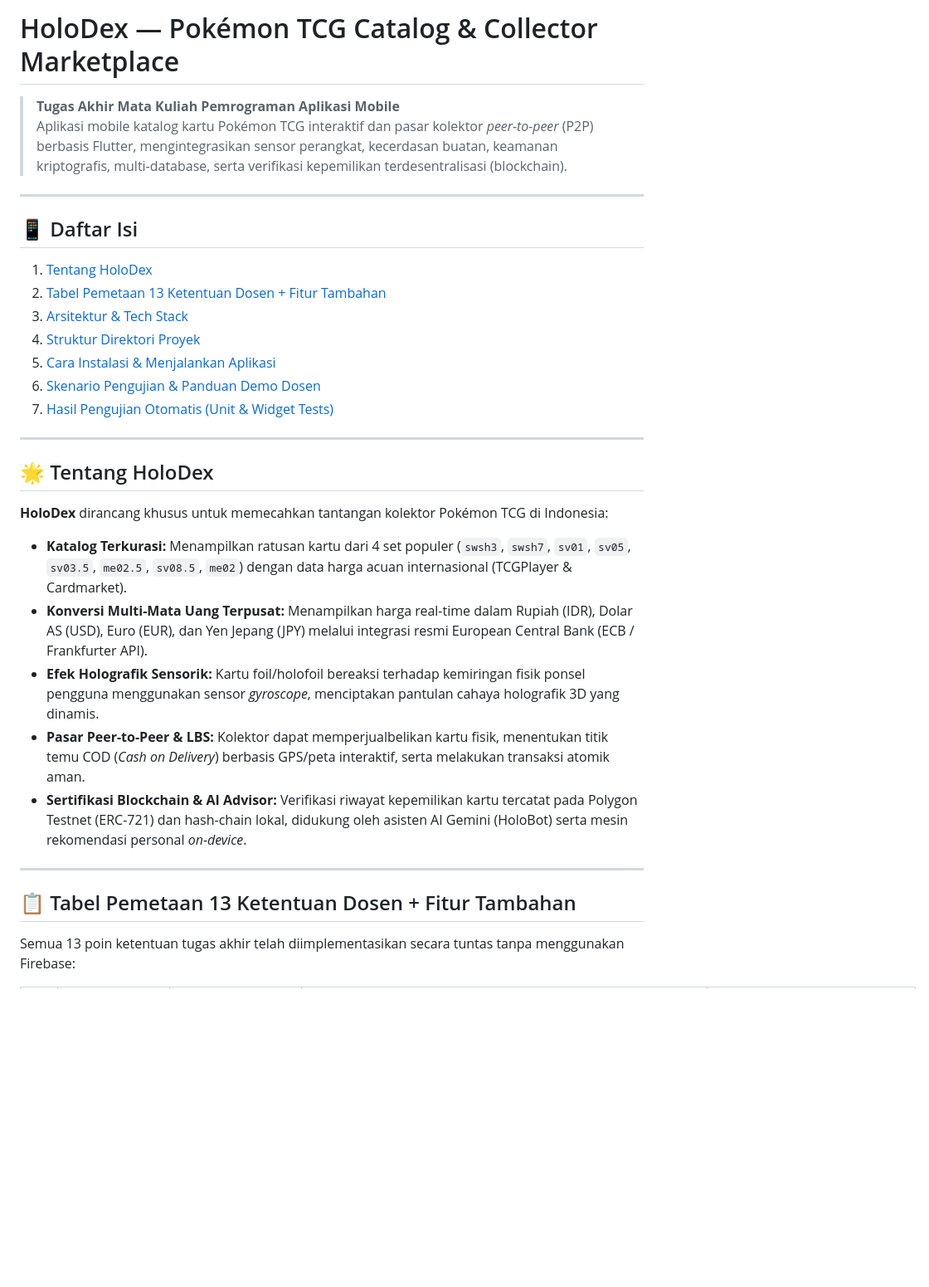
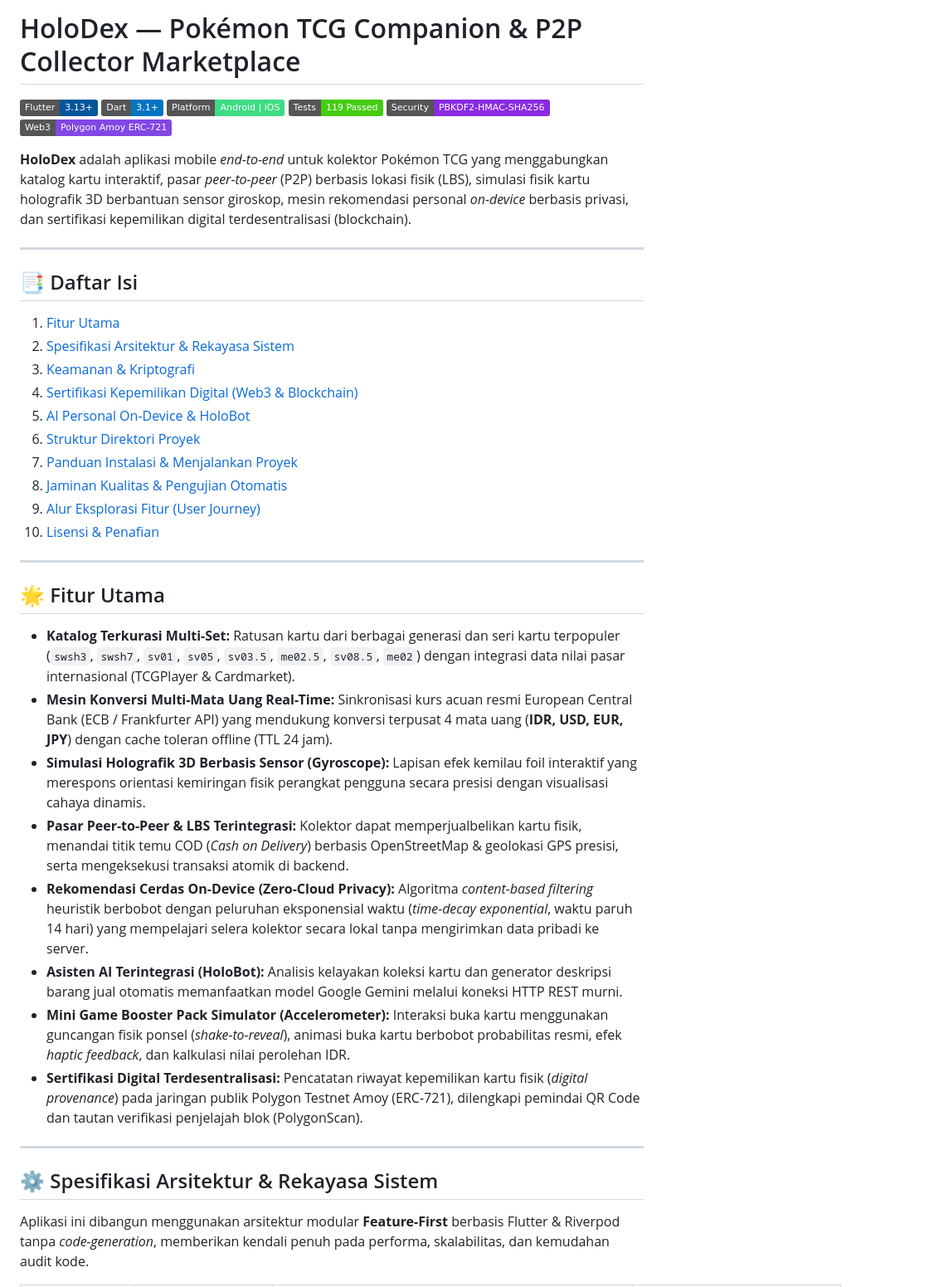
Before and after one commit to IlhamKurniawan46/tugasakhir-mobile, a Markdown page: README.md, the part around one of its changes. Shown at 83% size. GitHub-like rendering; badges without logos; blank space fills up the shorter version.

```diff
--- a/README.md
+++ b/README.md
@@ -1,33 +1,44 @@
-# HoloDex — Pokémon TCG Catalog & Collector Marketplace
+# HoloDex — Pokémon TCG Companion & P2P Collector Marketplace
 
-> **Tugas Akhir Mata Kuliah Pemrograman Aplikasi Mobile**
-> Aplikasi mobile katalog kartu Pokémon TCG interaktif dan pasar kolektor *peer-to-peer* (P2P) berbasis Flutter, mengintegrasikan sensor perangkat, kecerdasan buatan, keamanan kriptografis, multi-database, serta verifikasi kepemilikan terdesentralisasi (blockchain).
+[![Flutter](https://img.shields.io/badge/Flutter-3.13%2B-02569B?logo=flutter&logoColor=white)](https://flutter.dev)
+[![Dart](https://img.shields.io/badge/Dart-3.1%2B-0175C2?logo=dart&logoColor=white)](https://dart.dev)
+[![Platform](https://img.shields.io/badge/Platform-Android%20%7C%20iOS-3DDC84?logo=android&logoColor=white)](https://android.com)
+[![Tests](https://img.shields.io/badge/Tests-119%20Passed-brightgreen?logo=checkmarx&logoColor=white)](test/)
+[![Security](https://img.shields.io/badge/Security-PBKDF2--HMAC--SHA256-blueviolet?logo=shield&logoColor=white)](#-keamanan--kriptografi)
+[![Blockchain](https://img.shields.io/badge/Web3-Polygon%20Amoy%20ERC--721-8247E5?logo=polygon&logoColor=white)](#-sertifikasi-kepemilikan-digital-web3--blockchain)
+
+**HoloDex** adalah aplikasi mobile *end-to-end* untuk kolektor Pokémon TCG yang menggabungkan katalog kartu interaktif, pasar *peer-to-peer* (P2P) berbasis lokasi fisik (LBS), simulasi fisik kartu holografik 3D berbantuan sensor giroskop, mesin rekomendasi personal *on-device* berbasis privasi, dan sertifikasi kepemilikan digital terdesentralisasi (blockchain).
 
 ---
 
-## 📱 Daftar Isi
-1. [Tentang HoloDex](#-tentang-holodex)
-2. [Tabel Pemetaan 13 Ketentuan Dosen + Fitur Tambahan](#-tabel-pemetaan-13-ketentuan-dosen--fitur-tambahan)
-3. [Arsitektur & Tech Stack](#-arsitektur--tech-stack)
-4. [Struktur Direktori Proyek](#-struktur-direktori-proyek)
-5. [Cara Instalasi & Menjalankan Aplikasi](#-cara-instalasi--menjalankan-aplikasi)
-6. [Skenario Pengujian & Panduan Demo Dosen](#-skenario-pengujian--panduan-demo-dosen)
-7. [Hasil Pengujian Otomatis (Unit & Widget Tests)](#-hasil-pengujian-otomatis)
+## 📑 Daftar Isi
+1. [Fitur Utama](#-fitur-utama)
+2. [Spesifikasi Arsitektur & Rekayasa Sistem](#-spesifikasi-arsitektur--rekayasa-sistem)
+3. [Keamanan & Kriptografi](#-keamanan--kriptografi)
+4. [Sertifikasi Kepemilikan Digital (Web3 & Blockchain)](#-sertifikasi-kepemilikan-digital-web3--blockchain)
+5. [AI Personal On-Device & HoloBot](#-ai-personal-on-device--holobot)
+6. [Struktur Direktori Proyek](#-struktur-direktori-proyek)
+7. [Panduan Instalasi & Menjalankan Proyek](#-panduan-instalasi--menjalankan-proyek)
+8. [Jaminan Kualitas & Pengujian Otomatis](#-jaminan-kualitas--pengujian-otomatis)
+9. [Alur Eksplorasi Fitur (User Journey)](#-alur-eksplorasi-fitur-user-journey)
+10. [Lisensi & Penafian](#-lisensi--penafian)
 
 ---
 
-## 🌟 Tentang HoloDex
+## 🌟 Fitur Utama
 
-**HoloDex** dirancang khusus untuk memecahkan tantangan kolektor Pokémon TCG di Indonesia:
-- **Katalog Terkurasi:** Menampilkan ratusan kartu dari 4 set populer (`swsh3`, `swsh7`, `sv01`, `sv05`, `sv03.5`, `me02.5`, `sv08.5`, `me02`) dengan data harga acuan internasional (TCGPlayer & Cardmarket).
-- **Konversi Multi-Mata Uang Terpusat:** Menampilkan harga real-time dalam Rupiah (IDR), Dolar AS (USD), Euro (EUR), dan Yen Jepang (JPY) melalui integrasi resmi European Central Bank (ECB / Frankfurter API).
-- **Efek Holografik Sensorik:** Kartu foil/holofoil bereaksi terhadap kemiringan fisik ponsel pengguna menggunakan sensor *gyroscope*, menciptakan pantulan cahaya holografik 3D yang dinamis.
-- **Pasar Peer-to-Peer & LBS:** Kolektor dapat memperjualbelikan kartu fisik, menentukan titik temu COD (*Cash on Delivery*) berbasis GPS/peta interaktif, serta melakukan transaksi atomik aman.
-- **Sertifikasi Blockchain & AI Advisor:** Verifikasi riwayat kepemilikan kartu tercatat pada Polygon Testnet (ERC-721) dan hash-chain lokal, didukung oleh asisten AI Gemini (HoloBot) serta mesin rekomendasi personal *on-device*.
+- **Katalog Terkurasi Multi-Set:** Ratusan kartu dari berbagai generasi dan seri kartu terpopuler (`swsh3`, `swsh7`, `sv01`, `sv05`, `sv03.5`, `me02.5`, `sv08.5`, `me02`) dengan integrasi data nilai pasar internasional (TCGPlayer & Cardmarket).
+- **Mesin Konversi Multi-Mata Uang Real-Time:** Sinkronisasi kurs acuan resmi European Central Bank (ECB / Frankfurter API) yang mendukung konversi terpusat 4 mata uang (**IDR, USD, EUR, JPY**) dengan cache toleran offline (TTL 24 jam).
+- **Simulasi Holografik 3D Berbasis Sensor (Gyroscope):** Lapisan efek kemilau foil interaktif yang merespons orientasi kemiringan fisik perangkat pengguna secara presisi dengan visualisasi cahaya dinamis.
+- **Pasar Peer-to-Peer & LBS Terintegrasi:** Kolektor dapat memperjualbelikan kartu fisik, menandai titik temu COD (*Cash on Delivery*) berbasis OpenStreetMap & geolokasi GPS presisi, serta mengeksekusi transaksi atomik di backend.
+- **Rekomendasi Cerdas On-Device (Zero-Cloud Privacy):** Algoritma *content-based filtering* heuristik berbobot dengan peluruhan eksponensial waktu (*time-decay exponential*, waktu paruh 14 hari) yang mempelajari selera kolektor secara lokal tanpa mengirimkan data pribadi ke server.
+- **Asisten AI Terintegrasi (HoloBot):** Analisis kelayakan koleksi kartu dan generator deskripsi barang jual otomatis memanfaatkan model Google Gemini melalui koneksi HTTP REST murni.
+- **Mini Game Booster Pack Simulator (Accelerometer):** Interaksi buka kartu menggunakan guncangan fisik ponsel (*shake-to-reveal*), animasi buka kartu berbobot probabilitas resmi, efek *haptic feedback*, dan kalkulasi nilai perolehan IDR.
+- **Sertifikasi Digital Terdesentralisasi:** Pencatatan riwayat kepemilikan kartu fisik (*digital provenance*) pada jaringan publik Polygon Testnet Amoy (ERC-721), dilengkapi pemindai QR Code dan tautan verifikasi penjelajah blok (PolygonScan).
 
 ---
 
-## 📋 Tabel Pemetaan 13 Ketentuan Dosen + Fitur Tambahan
+## ⚙️ Spesifikasi Arsitektur & Rekayasa Sistem
 
-Semua 13 poin ketentuan tugas akhir telah diimplementasikan secara tuntas tanpa menggunakan Firebase:
+Aplikasi ini dibangun menggunakan arsitektur modular **Feature-First** berbasis Flutter & Riverpod tanpa *code-generation*, memberikan kendali penuh pada performa, skalabilitas, dan kemudahan audit kode.
 
```
Also changed, not shown: other parts of README.md (+120 -94 lines).
